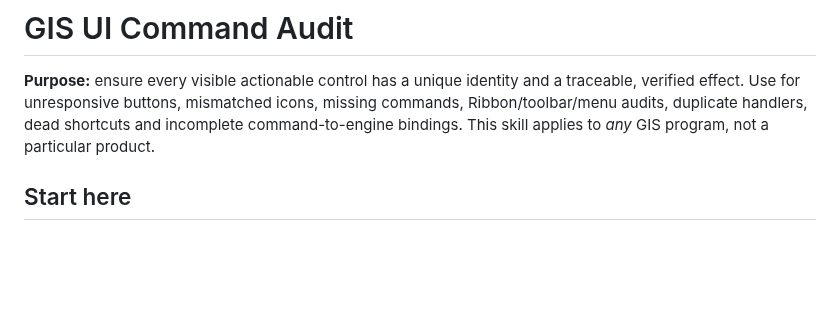
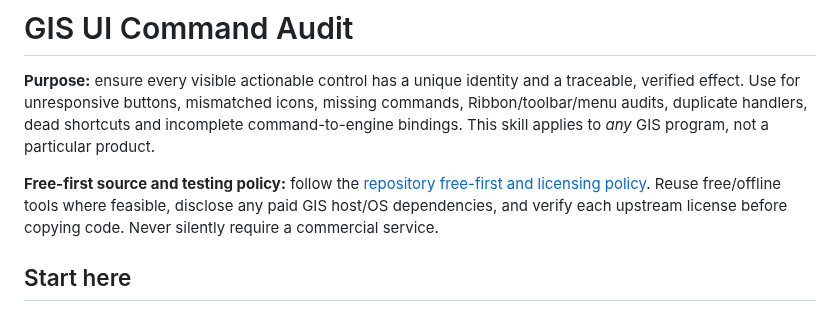
Before and after one commit to ahmadibrahim4geo/GIS-Development-Skills, a Markdown page: skills/gis-ui-command-audit/SKILL.md, the part around the change. Drawn GitHub-style; blank space fills up the shorter version.

Commit message:
Fix quality skill CI: free-first policy, XAML containers and test JS syntax

```diff
--- a/skills/gis-ui-command-audit/SKILL.md
+++ b/skills/gis-ui-command-audit/SKILL.md
@@ -8,6 +8,8 @@ compatibility: Static discovery is cross-platform; native runtime checks require
 # GIS UI Command Audit
 
 **Purpose:** ensure every visible actionable control has a unique identity and a traceable, verified effect. Use for unresponsive buttons, mismatched icons, missing commands, Ribbon/toolbar/menu audits, duplicate handlers, dead shortcuts and incomplete command-to-engine bindings. This skill applies to *any* GIS program, not a particular product.
+
+**Free-first source and testing policy:** follow the [repository free-first and licensing policy](../../references/free-first-policy.md). Reuse free/offline tools where feasible, disclose any paid GIS host/OS dependencies, and verify each upstream license before copying code. Never silently require a commercial service.
 
 ## Start here
 
```
